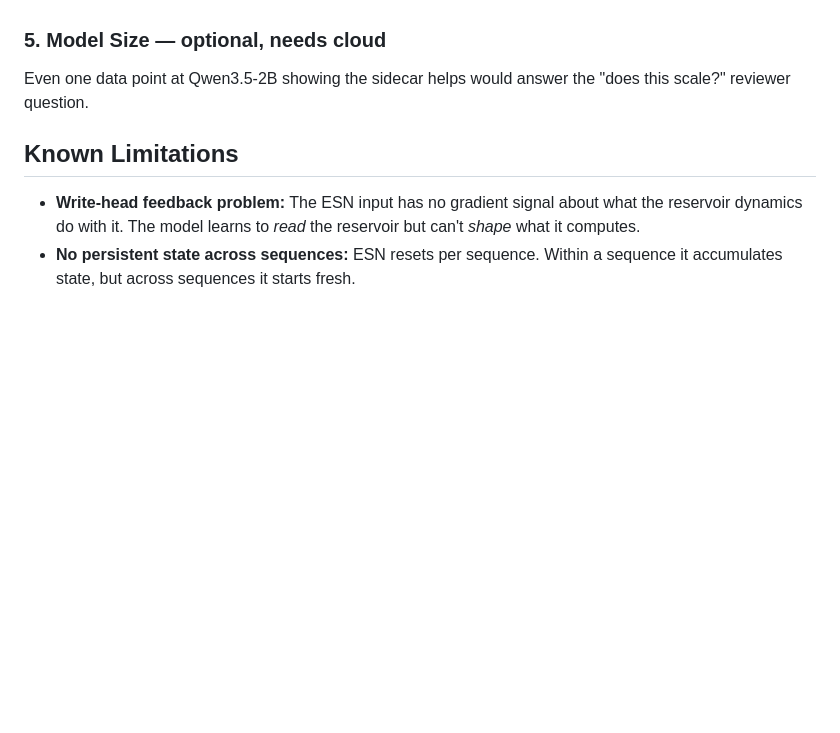
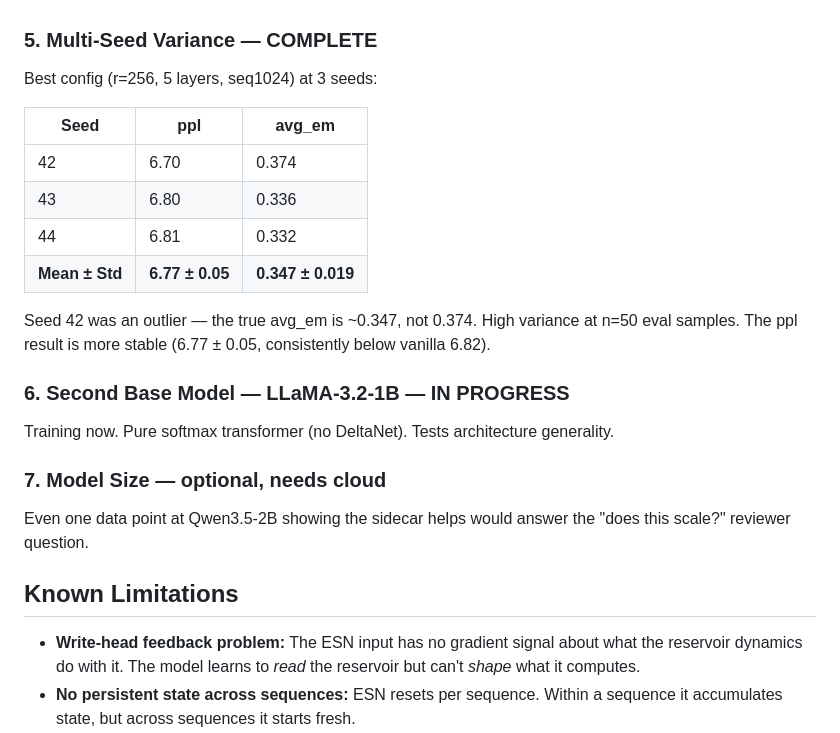
Before and after one commit to wakamex/rc, a Markdown page: RESULTS.md, the part around the change. Drawn GitHub-style; blank space fills up the shorter version.

Commit message:
CLAUDE: multi-seed variance — avg_em=0.347±0.019, seed 42 was outlier
3 seeds on best config (r=256, 5 layers, seq1024):
- avg_em: 0.374, 0.336, 0.332 → mean 0.347 ± 0.019
- ppl: 6.70, 6.80, 6.81 → mean 6.77 ± 0.05
- Seed 42 was lucky. True avg_em is ~0.347, not 0.374
- LLaMA-3.2-1B run started (architecture generality test)

Co-Authored-By: Claude Opus 4.6 (1M context) <noreply@anthropic.com>

```diff
--- a/RESULTS.md
+++ b/RESULTS.md
@@ -261,7 +261,23 @@ All runs at r=256, 5 layers [3,7,11,15,23]. seq4096 OOM on 24GB GPU.
 - More likely: shorter sequences are more sample-efficient (same 5000 steps = more gradient updates per position), and 1024 is the sweet spot for this training budget
 - The sidecar benefit is roughly uniform across 512-2048, suggesting it augments attention at all scales rather than filling a specific length-dependent gap
 
-### 5. Model Size — optional, needs cloud
+### 5. Multi-Seed Variance — COMPLETE
+
+Best config (r=256, 5 layers, seq1024) at 3 seeds:
+
+| Seed | ppl | avg_em |
+|------|-----|--------|
+| 42 | 6.70 | 0.374 |
+| 43 | 6.80 | 0.336 |
+| 44 | 6.81 | 0.332 |
+| **Mean ± Std** | **6.77 ± 0.05** | **0.347 ± 0.019** |
+
+Seed 42 was an outlier — the true avg_em is ~0.347, not 0.374. High variance at n=50 eval samples. The ppl result is more stable (6.77 ± 0.05, consistently below vanilla 6.82).
+
+### 6. Second Base Model — LLaMA-3.2-1B — IN PROGRESS
+Training now. Pure softmax transformer (no DeltaNet). Tests architecture generality.
+
+### 7. Model Size — optional, needs cloud
 Even one data point at Qwen3.5-2B showing the sidecar helps would answer the "does this scale?" reviewer question.
 
 ## Known Limitations
```
